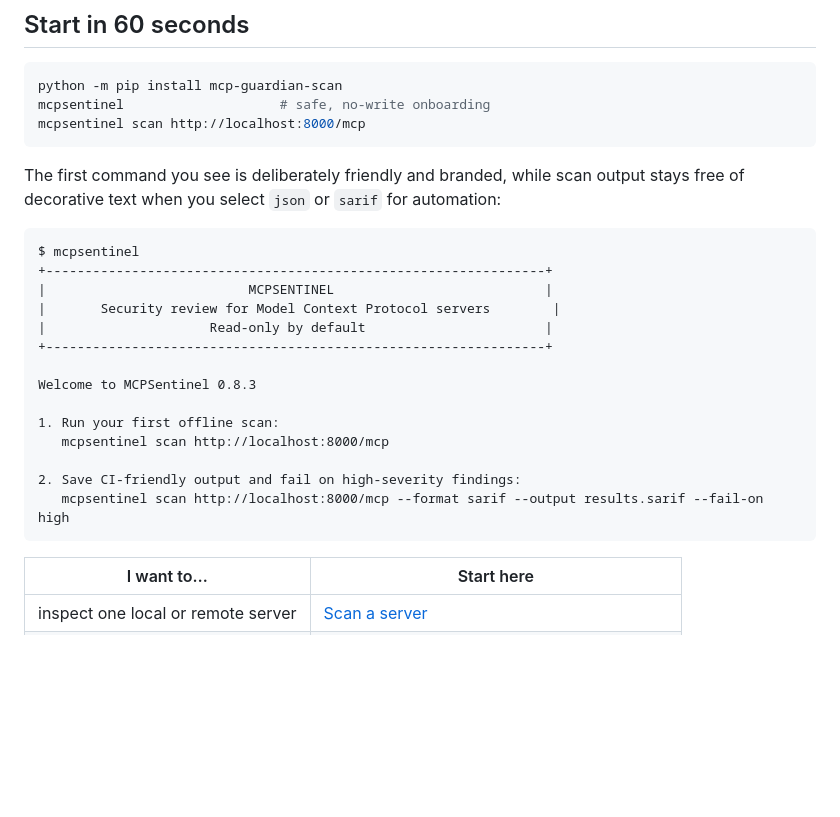
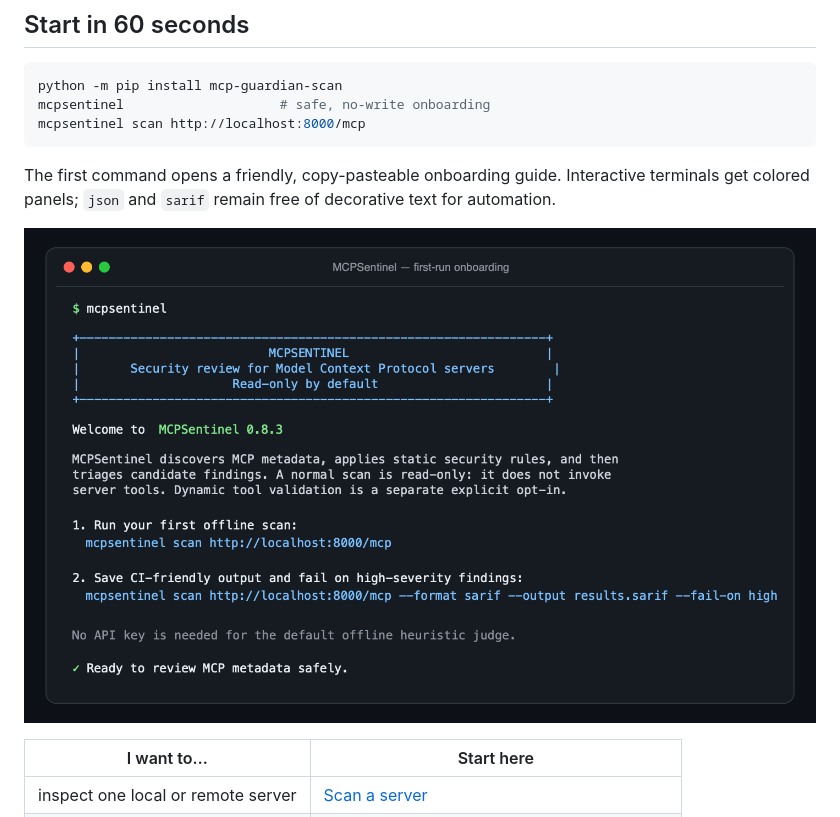
Before and after one commit to gentaArnezzi/MCPSentinel, a Markdown page: README.md, the part around one of its changes. Drawn GitHub-style; blank space fills up the shorter version.

Commit message:
Show terminal onboarding in README

````diff
--- a/README.md
+++ b/README.md
@@ -33,24 +33,11 @@ mcpsentinel                    # safe, no-write onboarding
 mcpsentinel scan http://localhost:8000/mcp
 ```
 
-The first command you see is deliberately friendly and branded, while scan output stays free of decorative text when you select `json` or `sarif` for automation:
+The first command opens a friendly, copy-pasteable onboarding guide. Interactive
+terminals get colored panels; `json` and `sarif` remain free of decorative text
+for automation.
 
-```text
-$ mcpsentinel
-+----------------------------------------------------------------+
-|                          MCPSENTINEL                           |
-|       Security review for Model Context Protocol servers        |
-|                     Read-only by default                       |
-+----------------------------------------------------------------+
-
-Welcome to MCPSentinel 0.8.3
-
-1. Run your first offline scan:
-   mcpsentinel scan http://localhost:8000/mcp
-
-2. Save CI-friendly output and fail on high-severity findings:
-   mcpsentinel scan http://localhost:8000/mcp --format sarif --output results.sarif --fail-on high
-```
+![MCPSentinel interactive terminal onboarding](docs/images/onboarding-terminal.png)
 
 | I want to… | Start here |
 | --- | --- |
````
Also changed, not shown: other parts of README.md (+8 -0 lines).
